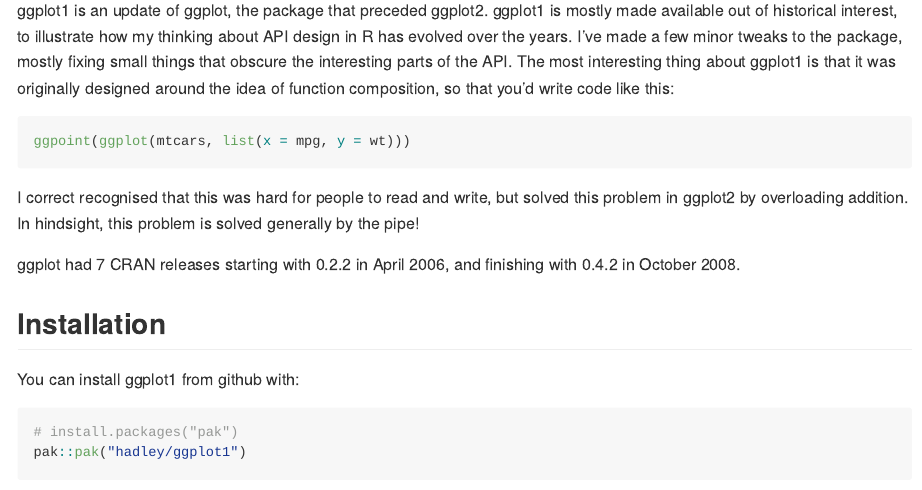
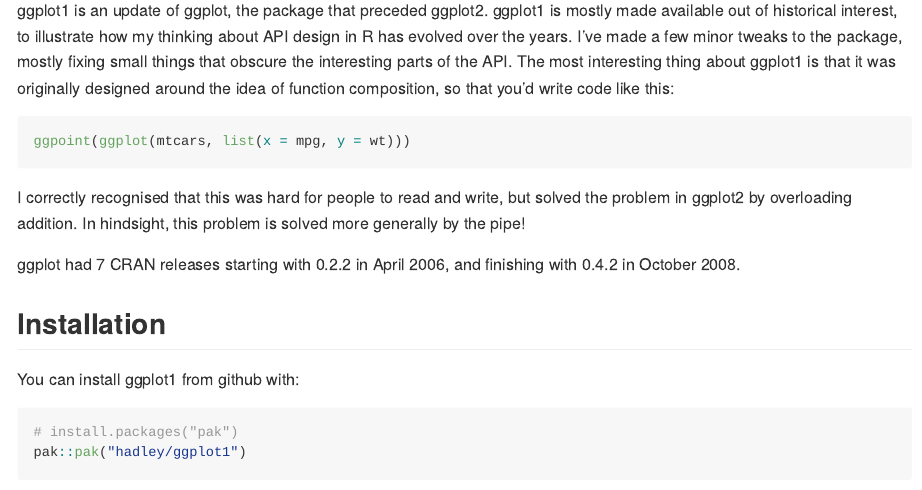
Before and after one commit to hadley/ggplot1, an R Markdown document (README.Rmd): the page in a window 1100 px wide, from 110 px down. The pictures show the output file README.md that the author committed with the source, drawn offline in the style of GitHub; badge pictures from the web are left out.

Commit message:
Fix typo

````diff
--- a/README.Rmd
+++ b/README.Rmd
@@ -27,7 +27,9 @@ The most interesting thing about ggplot1 is that it was originally designed arou
 ggpoint(ggplot(mtcars, list(x = mpg, y = wt)))
 ```
 
-I correct recognised that this was hard for people to read and write, but solved this problem in ggplot2 by overloading addition. In hindsight, this problem is solved generally by the pipe!
+I correctly recognised that this was hard for people to read and write,
+but solved the problem in ggplot2 by overloading addition. In
+hindsight, this problem is solved more generally by the pipe!
 
 ggplot had 7 CRAN releases starting with 0.2.2 in April 2006, and finishing with 0.4.2 in October 2008.
 
````
Also changed, not shown: README.md.
